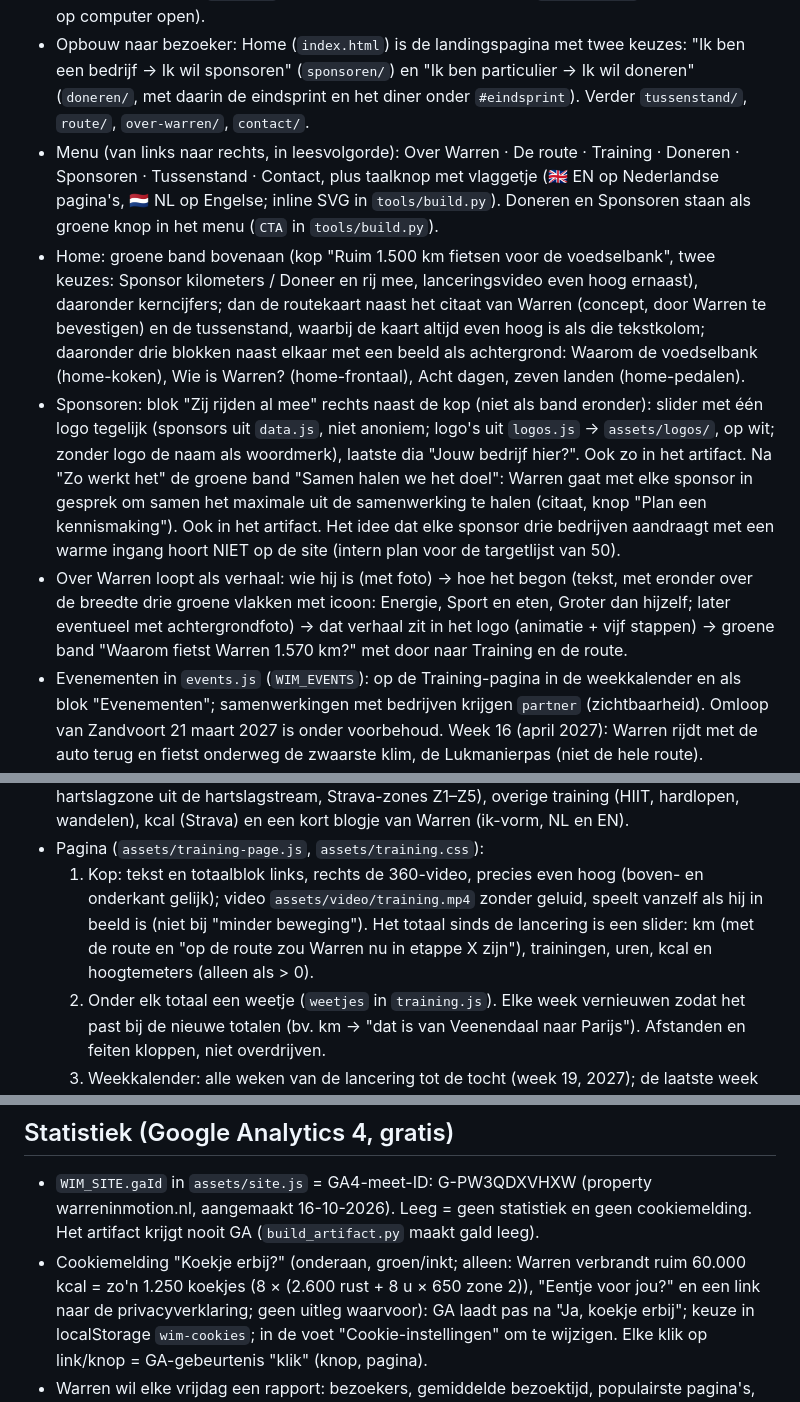
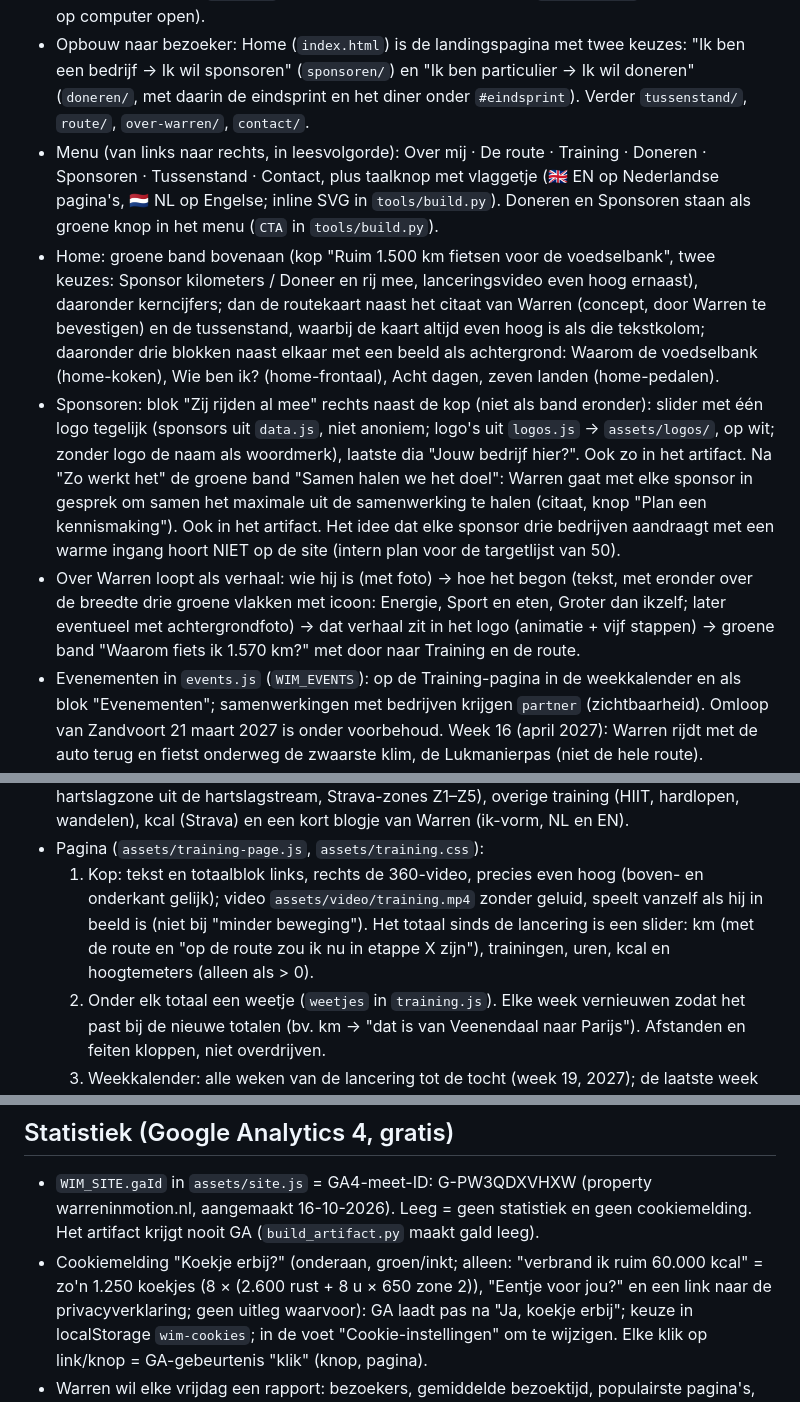
Before and after one commit to warreninmotion/Warreninmotion-website, a Markdown page: CLAUDE.md, 3 parts joined by grey strips. Drawn GitHub-style.

Commit message:
CLAUDE.md: koppen en menu in de ik-vorm bijgewerkt
Co-Authored-By: Claude Opus 5.5 <noreply@anthropic.com>
Claude-Session: https://claude.ai/code/session_019YcsNngqoUhyFWuDeA3dgU

```diff
--- a/CLAUDE.md
+++ b/CLAUDE.md
@@ -65,13 +65,13 @@ Statische website voor de fietstocht van Warren: Lucca (IT) → Veenendaal, 15
 - Opbouw naar bezoeker: Home (`index.html`) is de landingspagina met twee keuzes: "Ik ben een bedrijf → Ik wil
   sponsoren" (`sponsoren/`) en "Ik ben particulier → Ik wil doneren" (`doneren/`, met daarin de eindsprint en het
   diner onder `#eindsprint`). Verder `tussenstand/`, `route/`, `over-warren/`, `contact/`.
-- Menu (van links naar rechts, in leesvolgorde): Over Warren · De route · Training · Doneren · Sponsoren · Tussenstand ·
+- Menu (van links naar rechts, in leesvolgorde): Over mij · De route · Training · Doneren · Sponsoren · Tussenstand ·
   Contact, plus taalknop met vlaggetje (🇬🇧 EN op Nederlandse pagina's, 🇳🇱 NL op Engelse; inline SVG in `tools/build.py`).
   Doneren en Sponsoren staan als groene knop in het menu (`CTA` in `tools/build.py`).
 - Home: groene band bovenaan (kop "Ruim 1.500 km fietsen voor de voedselbank", twee keuzes: Sponsor kilometers /
   Doneer en rij mee, lanceringsvideo even hoog ernaast), daaronder kerncijfers; dan de routekaart naast het citaat van
   Warren (concept, door Warren te bevestigen) en de tussenstand, waarbij de kaart altijd even hoog is als die tekstkolom;
-  daaronder drie blokken naast elkaar met een beeld als achtergrond: Waarom de voedselbank (home-koken), Wie is Warren?
+  daaronder drie blokken naast elkaar met een beeld als achtergrond: Waarom de voedselbank (home-koken), Wie ben ik?
   (home-frontaal), Acht dagen, zeven landen (home-pedalen).
 - Sponsoren: blok "Zij rijden al mee" rechts naast de kop (niet als band eronder): slider met één logo tegelijk
   (sponsors uit `data.js`, niet anoniem; logo's uit `logos.js` → `assets/logos/`, op wit; zonder logo de naam als
@@ -80,8 +80,8 @@ Statische website voor de fietstocht van Warren: Lucca (IT) → Veenendaal, 15
   maximale uit de samenwerking te halen (citaat, knop "Plan een kennismaking"). Ook in het artifact. Het idee dat elke
   sponsor drie bedrijven aandraagt met een warme ingang hoort NIET op de site (intern plan voor de targetlijst van 50).
 - Over Warren loopt als verhaal: wie hij is (met foto) → hoe het begon (tekst, met eronder over de breedte drie groene
-  vlakken met icoon: Energie, Sport en eten, Groter dan hijzelf; later eventueel met achtergrondfoto) → dat verhaal zit in het
-  logo (animatie + vijf stappen) → groene band "Waarom fietst Warren 1.570 km?" met door naar Training en de route.
+  vlakken met icoon: Energie, Sport en eten, Groter dan ikzelf; later eventueel met achtergrondfoto) → dat verhaal zit in het
+  logo (animatie + vijf stappen) → groene band "Waarom fiets ik 1.570 km?" met door naar Training en de route.
 - Evenementen in `events.js` (`WIM_EVENTS`): op de Training-pagina in de weekkalender en als blok "Evenementen";
   samenwerkingen met bedrijven krijgen `partner` (zichtbaarheid). Omloop van Zandvoort 21 maart 2027 is onder voorbehoud.
   Week 16 (april 2027): Warren rijdt met de auto terug en fietst onderweg de zwaarste klim, de Lukmanierpas (niet de hele route).
@@ -164,7 +164,7 @@ Afleiden van `data.js`:
   1. Kop: tekst en totaalblok links, rechts de 360-video, precies even hoog (boven- en onderkant gelijk); video
      `assets/video/training.mp4` zonder geluid, speelt vanzelf als hij in beeld is (niet bij "minder beweging").
      Het totaal sinds de lancering is een slider: km (met de route en "op de route zou
-     Warren nu in etappe X zijn"), trainingen, uren, kcal en hoogtemeters (alleen als > 0).
+     ik nu in etappe X zijn"), trainingen, uren, kcal en hoogtemeters (alleen als > 0).
   2. Onder elk totaal een weetje (`weetjes` in `training.js`). Elke week vernieuwen zodat het past bij de nieuwe
      totalen (bv. km → "dat is van Veenendaal naar Parijs"). Afstanden en feiten kloppen, niet overdrijven.
   3. Weekkalender: alle weken van de lancering tot de tocht (week 19, 2027); de laatste week met data staat open,
@@ -183,7 +183,7 @@ Afleiden van `data.js`:
 ## Statistiek (Google Analytics 4, gratis)
 - `WIM_SITE.gaId` in `assets/site.js` = GA4-meet-ID: G-PW3QDXVHXW (property warreninmotion.nl, aangemaakt 16-10-2026).
   Leeg = geen statistiek en geen cookiemelding. Het artifact krijgt nooit GA (`build_artifact.py` maakt gaId leeg).
-- Cookiemelding "Koekje erbij?" (onderaan, groen/inkt; alleen: Warren verbrandt ruim 60.000 kcal = zo'n 1.250 koekjes
+- Cookiemelding "Koekje erbij?" (onderaan, groen/inkt; alleen: "verbrand ik ruim 60.000 kcal" = zo'n 1.250 koekjes
   (8 × (2.600 rust + 8 u × 650 zone 2)), "Eentje voor jou?" en een link naar de privacyverklaring; geen uitleg waarvoor): GA laadt pas na "Ja, koekje erbij"; keuze in localStorage
   `wim-cookies`; in de voet "Cookie-instellingen" om te wijzigen. Elke klik op link/knop = GA-gebeurtenis "klik"
   (knop, pagina).
```
